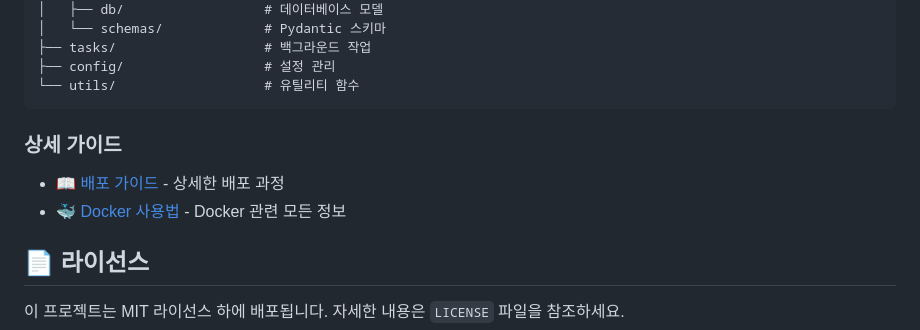
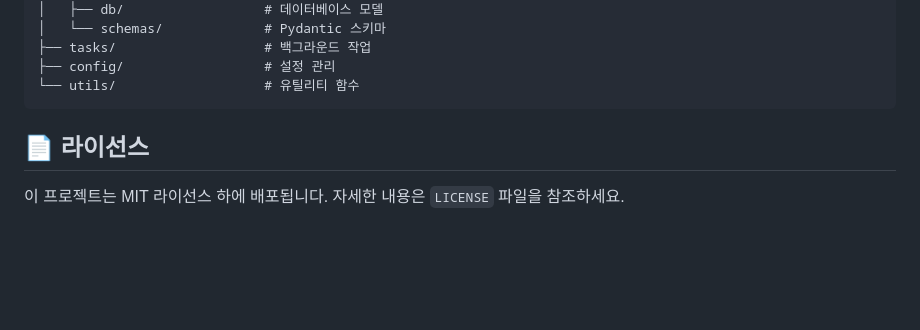
Before and after one commit to godeboon/AI_dairy_project, a Markdown page: README.md, the part around the change. GitHub-like rendering; blank space fills up the shorter version.

````diff
--- a/README.md
+++ b/README.md
@@ -308,9 +308,6 @@ app/
 ```
 
 
-### 상세 가이드
-- [📖 배포 가이드](DEPLOYMENT.md) - 상세한 배포 과정
-- [🐳 Docker 사용법](DOCKER.md) - Docker 관련 모든 정보
 
 ## 📄 라이선스
 
````
